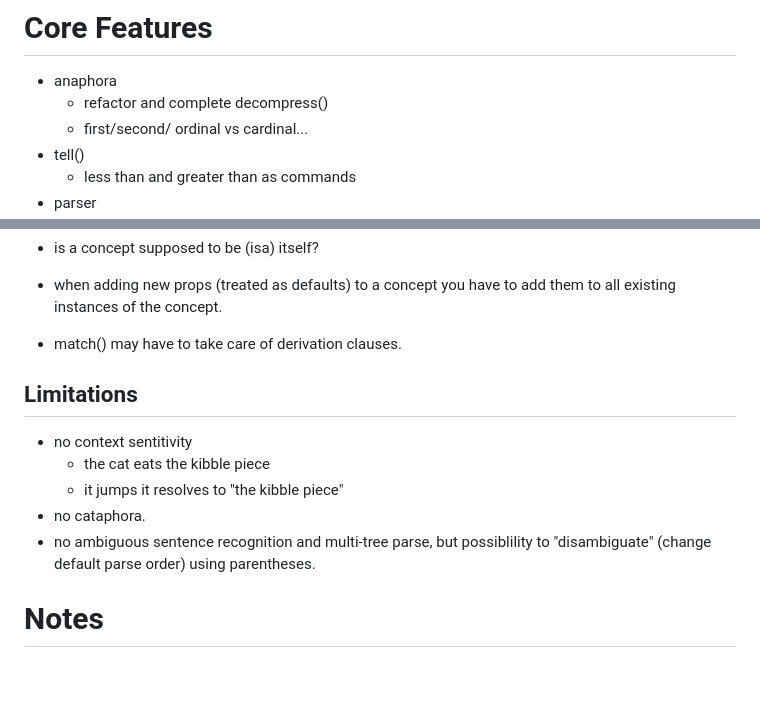
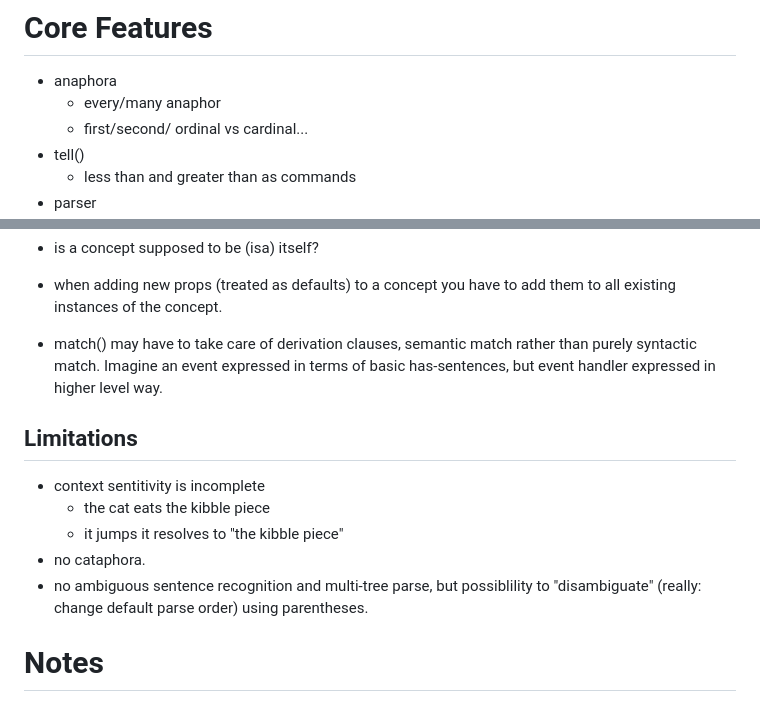
Before and after one commit to aiman-al-masoud/deixiscript, a Markdown page: README.md, 2 parts joined by grey strips. Rendered like a GitHub page; blank space fills up the shorter version.

Commit message:
notes...

```diff
--- a/README.md
+++ b/README.md
@@ -3,7 +3,7 @@
 # Core Features
 
 - anaphora
-  - refactor and complete decompress()
+  - every/many anaphor
   - first/second/ ordinal vs cardinal...
 - tell()
   - less than and greater than as commands
@@ -81,15 +81,15 @@ You also need some basic properties for buttons (down/up,key...).
 
 - when adding new props (treated as defaults) to a concept you have to add them to all existing instances of the concept.
 
-- match() may have to take care of derivation clauses.
+- match() may have to take care of derivation clauses, semantic match rather than purely syntactic match. Imagine an event expressed in terms of basic has-sentences, but event handler expressed in higher level way.
 
 ## Limitations
 
-- no context sentitivity
+- context sentitivity is incomplete
   - the cat eats the kibble piece
   - it jumps it resolves to "the kibble piece"
 - no cataphora.
-- no ambiguous sentence recognition and multi-tree parse, but possiblility to "disambiguate" (change default parse order) using parentheses.
+- no ambiguous sentence recognition and multi-tree parse, but possiblility to "disambiguate" (really: change default parse order) using parentheses.
 
 # Notes
 
```
